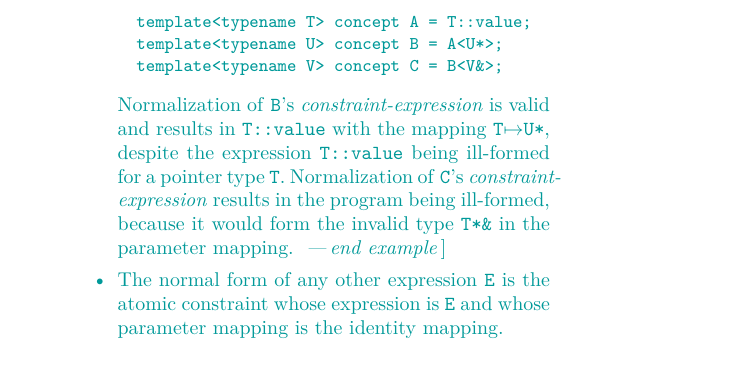
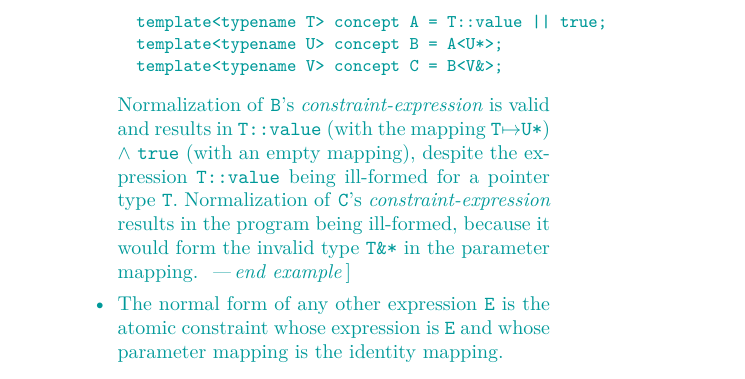
Before and after one commit to cplusplus/concepts-ts, a LaTeX book (src/ts.tex, which reads src/constraints.tex): part of page 62 of 67, cut so that both start at the same text. Compiled offline with pdfLaTeX; a LaTeX package or settings file that is missing is left out.

Commit message:
Extend example to not make the declaration of concept B ill-formed, NDR.

```diff
--- a/src/constraints.tex
+++ b/src/constraints.tex
@@ -301,18 +301,20 @@ If any such substitution results in an invalid type or expression,
 the program is ill-formed; no diagnostic is required.
 \enterexample
 \begin{codeblock}
-template<typename T> concept A = T::value;
+template<typename T> concept A = T::value || true;
 template<typename U> concept B = A<U*>;
 template<typename V> concept C = B<V&>;
 \end{codeblock}
 Normalization of \tcode{B}'s \grammarterm{constraint-expression}
-is valid and results in \tcode{T::value} with the mapping
-\tcode{T}$\mapsto$\tcode{U*},
+is valid and results in
+\tcode{T::value} (with the mapping \tcode{T}$\mapsto$\tcode{U*})
+$\land$
+\tcode{true} (with an empty mapping),
 despite the expression \tcode{T::value} being ill-formed
 for a pointer type \tcode{T}.
 Normalization of \tcode{C}'s \grammarterm{constraint-expression}
 results in the program being ill-formed,
-because it would form the invalid type \tcode{T*\&}
+because it would form the invalid type \tcode{T\&*}
 in the parameter mapping.
 \exitexample
 
```
